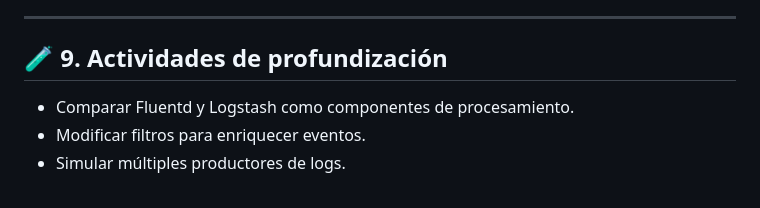
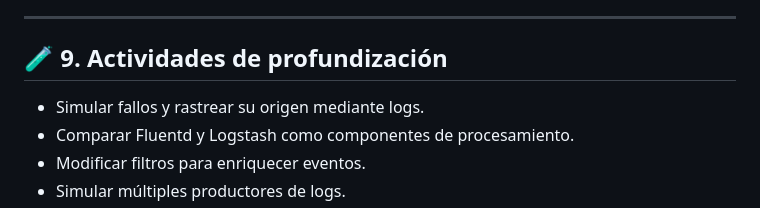
Before and after one commit to christiancandela/logs-centralizados, a Markdown page: guias/fluentd-guide.md, the part around the change. Rendered like a GitHub page.

Commit message:
Se actualiza la guia de fluentd-guide.md.

```diff
--- a/guias/fluentd-guide.md
+++ b/guias/fluentd-guide.md
@@ -316,6 +316,7 @@ Ruta sugerida:
 
 ## 🧪 9. Actividades de profundización
 
+- Simular fallos y rastrear su origen mediante logs.
 - Comparar Fluentd y Logstash como componentes de procesamiento.
 - Modificar filtros para enriquecer eventos.
 - Simular múltiples productores de logs.
```
